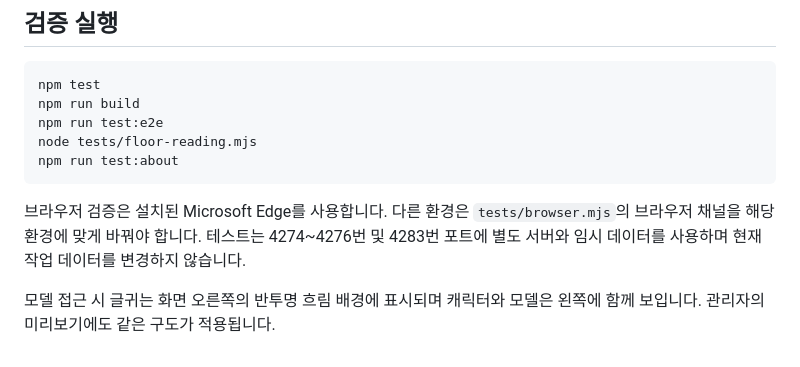
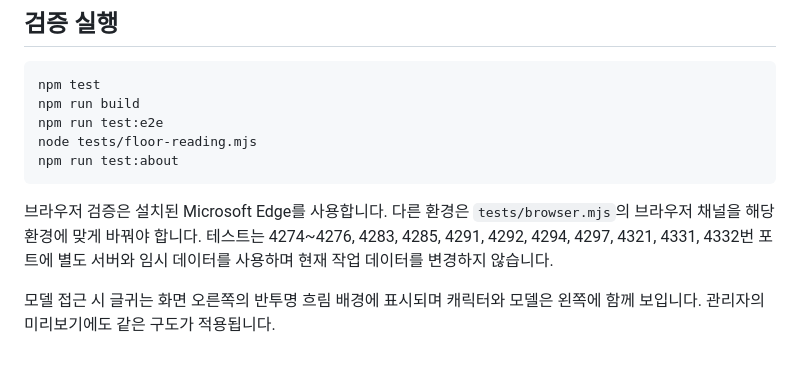
Before and after one commit to blackstarzck/on-the-book, a Markdown page: README.md, the part around the change. Drawn GitHub-style.

````diff
--- a/README.md
+++ b/README.md
@@ -85,6 +85,6 @@ node tests/floor-reading.mjs
 npm run test:about
 ```
 
-브라우저 검증은 설치된 Microsoft Edge를 사용합니다. 다른 환경은 `tests/browser.mjs`의 브라우저 채널을 해당 환경에 맞게 바꿔야 합니다. 테스트는 4274~4276번 및 4283번 포트에 별도 서버와 임시 데이터를 사용하며 현재 작업 데이터를 변경하지 않습니다.
+브라우저 검증은 설치된 Microsoft Edge를 사용합니다. 다른 환경은 `tests/browser.mjs`의 브라우저 채널을 해당 환경에 맞게 바꿔야 합니다. 테스트는 4274~4276, 4283, 4285, 4291, 4292, 4294, 4297, 4321, 4331, 4332번 포트에 별도 서버와 임시 데이터를 사용하며 현재 작업 데이터를 변경하지 않습니다.
 
 모델 접근 시 글귀는 화면 오른쪽의 반투명 흐림 배경에 표시되며 캐릭터와 모델은 왼쪽에 함께 보입니다. 관리자의 미리보기에도 같은 구도가 적용됩니다.
````
Also changed, not shown: docs/ABOUT-PAGE.md (+7 -3 lines).
